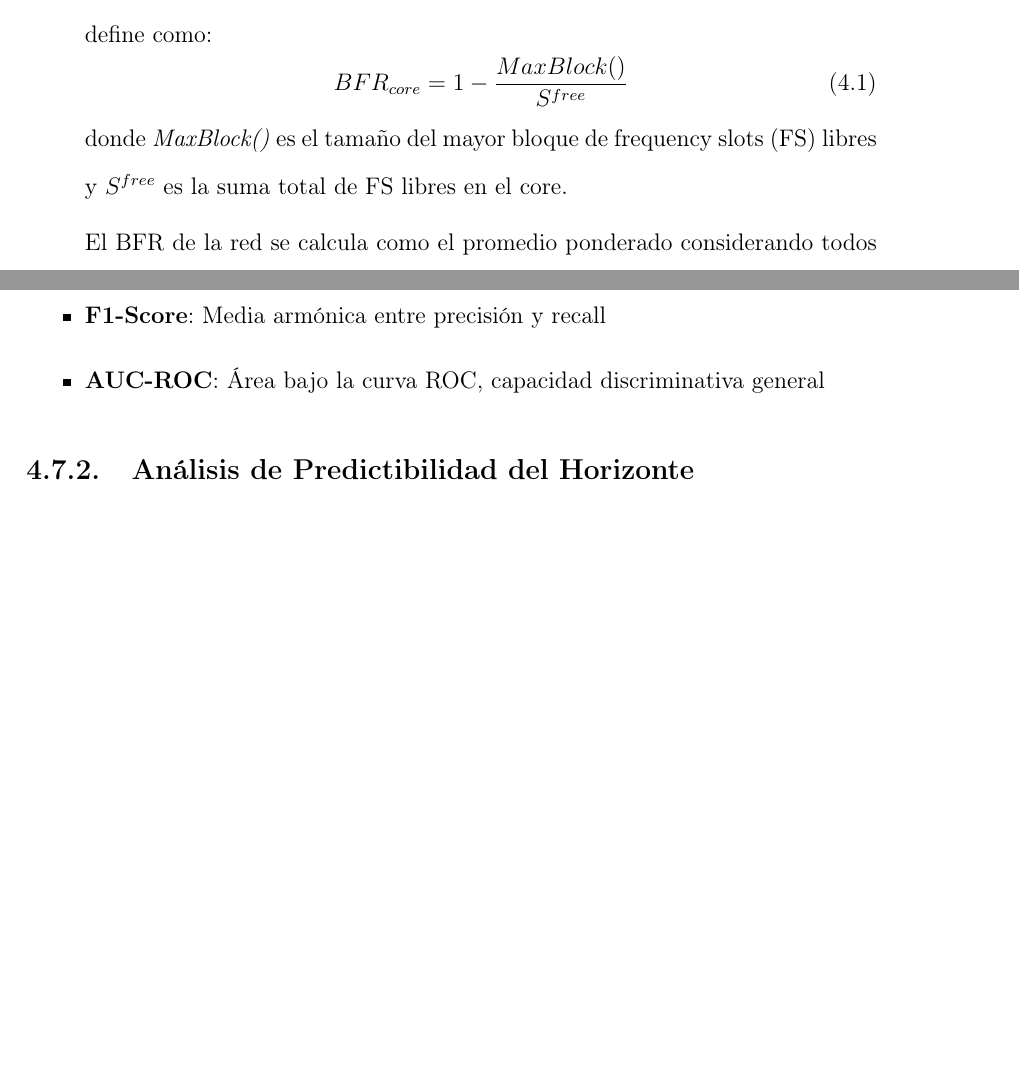
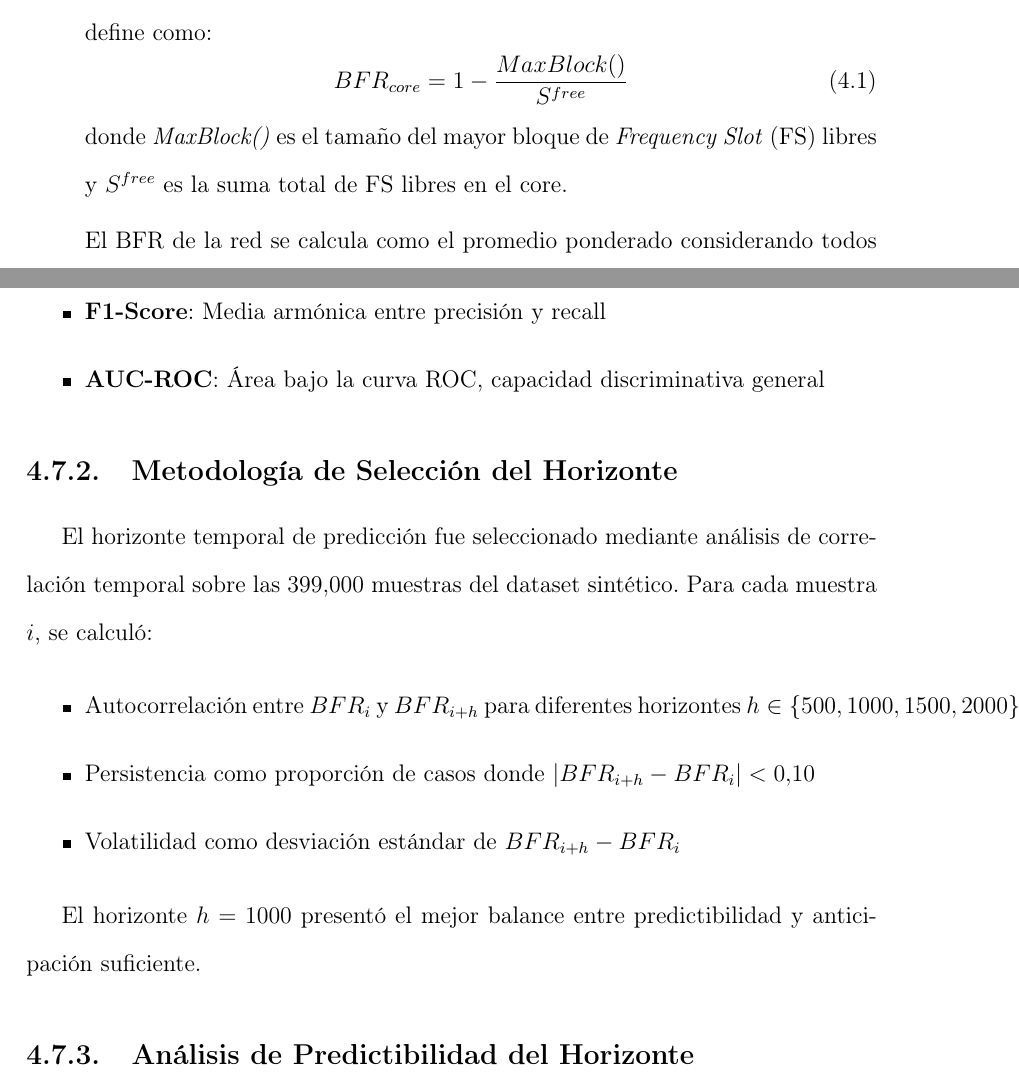
Before and after one commit to DiegoDDuarteC/LibroTesis_RodolfoVergara_DiegoDuarte, a LaTeX thesis (book/tesis.tex, which reads book/capitulos/capitulo4.tex): two parts of pages 48 and 58 of 101 before the commit and two parts of pages 48 and 58 of 102 after it, joined at a grey line, cut so that both start at the same text, the shorter picture padded with empty space. Compiled offline with pdfLaTeX.

Commit message:
Cambios antes de la RODOexplicacion al profe.

```diff
--- a/book/capitulos/capitulo4.tex
+++ b/book/capitulos/capitulo4.tex
@@ -30,7 +30,7 @@ En el contexto de \textit{Machine Learning}, las características son los parám
     \begin{equation}
         BFR_{core} = 1 - \frac{MaxBlock()}{S^{free}}
     \end{equation}
-    donde \textit{MaxBlock()} es el tamaño del mayor bloque de frequency slots (FS) libres y \(S^{free}\) es la suma total de FS libres en el core.
+    donde \textit{MaxBlock()} es el tamaño del mayor bloque de \textit{Frequency Slot} (FS) libres y \(S^{free}\) es la suma total de FS libres en el core.
 
     El BFR de la red se calcula como el promedio ponderado considerando todos los cores de todos los enlaces:
     \begin{equation}
@@ -307,6 +307,23 @@ Se evaluaron ambos modelos en sus conjuntos de prueba respectivos (59,850 muestr
     \item \textbf{AUC-ROC}: Área bajo la curva ROC, capacidad discriminativa general
 \end{itemize}
 
+\subsection{Metodología de Selección del Horizonte}
+
+El horizonte temporal de predicción fue seleccionado mediante análisis
+de correlación temporal sobre las 399,000 muestras del dataset sintético.
+Para cada muestra $i$, se calculó:
+
+\begin{itemize}
+    \item Autocorrelación entre $BFR_i$ y $BFR_{i+h}$ para diferentes
+          horizontes $h \in \{500, 1000, 1500, 2000\}$
+    \item Persistencia como proporción de casos donde
+          $|BFR_{i+h} - BFR_i| < 0.10$
+    \item Volatilidad como desviación estándar de $BFR_{i+h} - BFR_i$
+\end{itemize}
+
+El horizonte $h=1000$ presentó el mejor balance entre predictibilidad
+y anticipación suficiente.
+
 \subsection{Análisis de Predictibilidad del Horizonte}
 
 Previo al entrenamiento se realizó un análisis exhaustivo de la predictibilidad del horizonte de 1000 demandas. Los resultados sobre 399,000 muestras válidas confirmaron la viabilidad del horizonte seleccionado:
```
Also changed, not shown: book/tesis.pdf, 15 other files.
